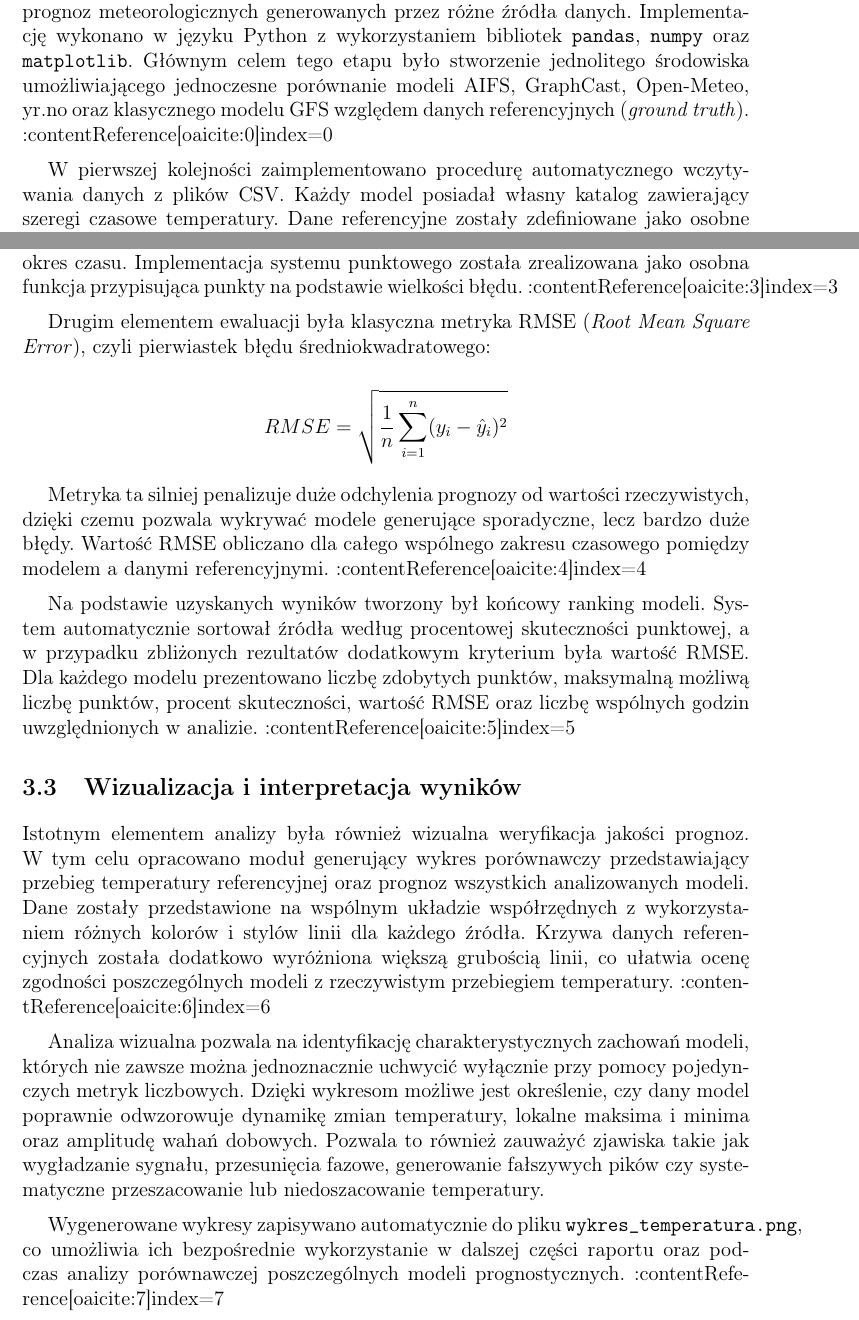
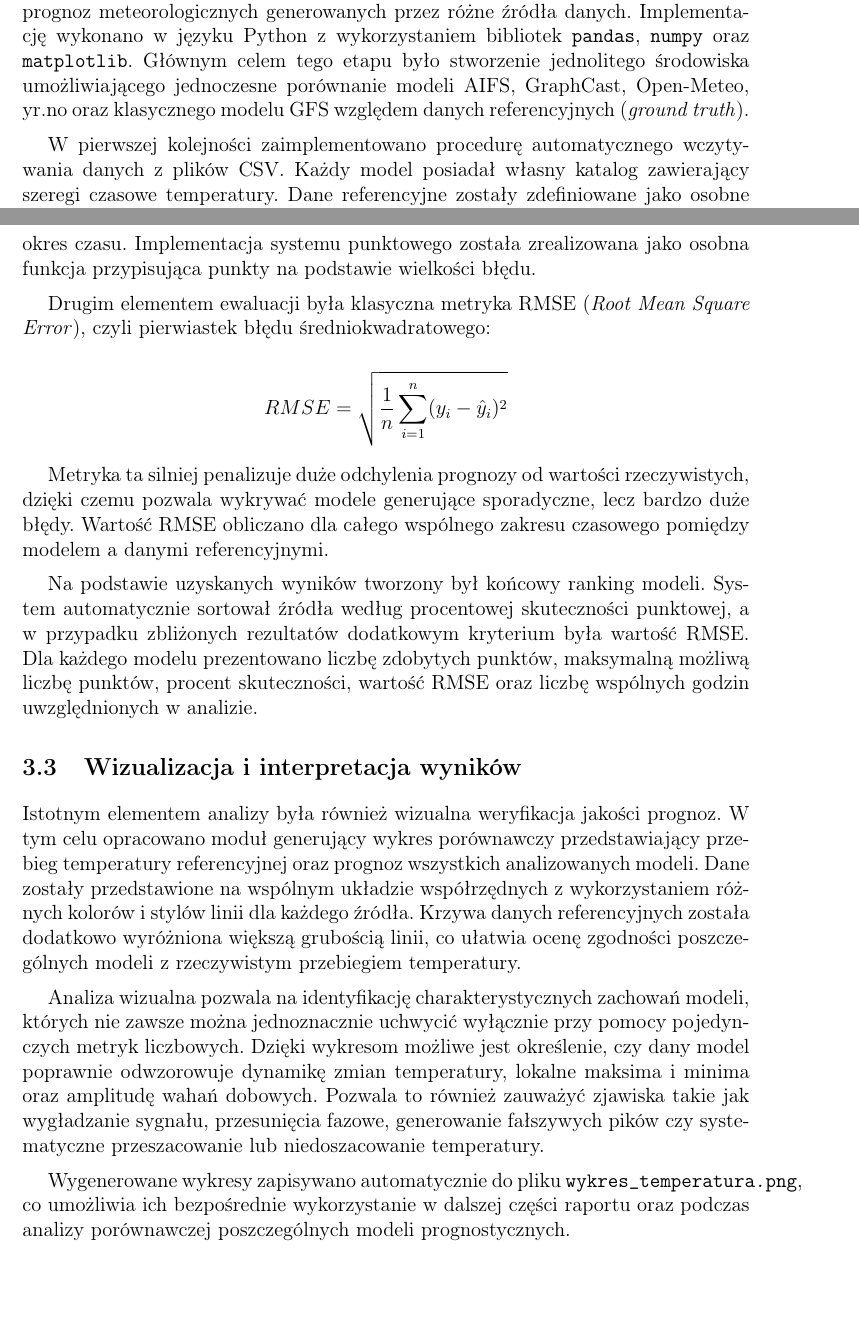
Before and after one commit to ML642/PTI, a LaTeX document (raport_3/raport_3.tex): two parts of pages 10 and 11 of 20, joined at a grey line, cut so that both start at the same text. Compiled offline with pdfLaTeX.

Commit message:
literowki

```diff
--- a/raport_3/raport_3.tex
+++ b/raport_3/raport_3.tex
@@ -400,7 +400,7 @@ modeli klasycznych i modeli AI.
 
 \subsection{Automatyzacja procesu analizy}
 
-W drugim etapie projektu opracowano zautomatyzowany system analizy jakości prognoz meteorologicznych generowanych przez różne źródła danych. Implementację wykonano w języku Python z wykorzystaniem bibliotek \texttt{pandas}, \texttt{numpy} oraz \texttt{matplotlib}. Głównym celem tego etapu było stworzenie jednolitego środowiska umożliwiającego jednoczesne porównanie modeli AIFS, GraphCast, Open-Meteo, yr.no oraz klasycznego modelu GFS względem danych referencyjnych (\textit{ground truth}). :contentReference[oaicite:0]{index=0}
+W drugim etapie projektu opracowano zautomatyzowany system analizy jakości prognoz meteorologicznych generowanych przez różne źródła danych. Implementację wykonano w języku Python z wykorzystaniem bibliotek \texttt{pandas}, \texttt{numpy} oraz \texttt{matplotlib}. Głównym celem tego etapu było stworzenie jednolitego środowiska umożliwiającego jednoczesne porównanie modeli AIFS, GraphCast, Open-Meteo, yr.no oraz klasycznego modelu GFS względem danych referencyjnych (\textit{ground truth}).
 
-W pierwszej kolejności zaimplementowano procedurę automatycznego wczytywania danych z plików CSV. Każdy model posiadał własny katalog zawierający szeregi czasowe temperatury. Dane referencyjne zostały zdefiniowane jako osobne źródło \texttt{default\_model}, względem którego porównywano wszystkie pozostałe prognozy. Program przed rozpoczęciem analizy weryfikował poprawność struktury danych oraz obecność wymaganych kolumn \texttt{time} i \texttt{temp}. W przypadku braku pliku lub niepoprawnego formatu dane były automatycznie odrzucane z dalszej analizy. :contentReference[oaicite:1]{index=1}
+W pierwszej kolejności zaimplementowano procedurę automatycznego wczytywania danych z plików CSV. Każdy model posiadał własny katalog zawierający szeregi czasowe temperatury. Dane referencyjne zostały zdefiniowane jako osobne źródło \texttt{default\_model}, względem którego porównywano wszystkie pozostałe prognozy. Program przed rozpoczęciem analizy weryfikował poprawność struktury danych oraz obecność wymaganych kolumn \texttt{time} i \texttt{temp}. W przypadku braku pliku lub niepoprawnego formatu dane były automatycznie odrzucane z dalszej analizy.
 
@@ -423,7 +423,7 @@ Na podstawie błędu bezwzględnego zdefiniowano autorski system punktacji ranki
     \item 0 punktów -- błąd większy niż 3.0°C.
 \end{itemize}
 
-Takie podejście umożliwia ocenę nie tylko średniej jakości modelu, ale również jego stabilności oraz zdolności do utrzymywania niewielkich odchyleń przez dłuższy okres czasu. Implementacja systemu punktowego została zrealizowana jako osobna funkcja przypisująca punkty na podstawie wielkości błędu. :contentReference[oaicite:3]{index=3}
+Takie podejście umożliwia ocenę nie tylko średniej jakości modelu, ale również jego stabilności oraz zdolności do utrzymywania niewielkich odchyleń przez dłuższy okres czasu. Implementacja systemu punktowego została zrealizowana jako osobna funkcja przypisująca punkty na podstawie wielkości błędu.
 
 Drugim elementem ewaluacji była klasyczna metryka RMSE (\textit{Root Mean Square Error}), czyli pierwiastek błędu średniokwadratowego:
 
@@ -431,17 +431,17 @@ Drugim elementem ewaluacji była klasyczna metryka RMSE (\textit{Root Mean Squar
 RMSE = \sqrt{\frac{1}{n}\sum_{i=1}^{n}(y_i - \hat{y}_i)^2}
 \]
 
-Metryka ta silniej penalizuje duże odchylenia prognozy od wartości rzeczywistych, dzięki czemu pozwala wykrywać modele generujące sporadyczne, lecz bardzo duże błędy. Wartość RMSE obliczano dla całego wspólnego zakresu czasowego pomiędzy modelem a danymi referencyjnymi. :contentReference[oaicite:4]{index=4}
+Metryka ta silniej penalizuje duże odchylenia prognozy od wartości rzeczywistych, dzięki czemu pozwala wykrywać modele generujące sporadyczne, lecz bardzo duże błędy. Wartość RMSE obliczano dla całego wspólnego zakresu czasowego pomiędzy modelem a danymi referencyjnymi.
 
-Na podstawie uzyskanych wyników tworzony był końcowy ranking modeli. System automatycznie sortował źródła według procentowej skuteczności punktowej, a w przypadku zbliżonych rezultatów dodatkowym kryterium była wartość RMSE. Dla każdego modelu prezentowano liczbę zdobytych punktów, maksymalną możliwą liczbę punktów, procent skuteczności, wartość RMSE oraz liczbę wspólnych godzin uwzględnionych w analizie. :contentReference[oaicite:5]{index=5}
+Na podstawie uzyskanych wyników tworzony był końcowy ranking modeli. System automatycznie sortował źródła według procentowej skuteczności punktowej, a w przypadku zbliżonych rezultatów dodatkowym kryterium była wartość RMSE. Dla każdego modelu prezentowano liczbę zdobytych punktów, maksymalną możliwą liczbę punktów, procent skuteczności, wartość RMSE oraz liczbę wspólnych godzin uwzględnionych w analizie.
 
 \subsection{Wizualizacja i interpretacja wyników}
 
-Istotnym elementem analizy była również wizualna weryfikacja jakości prognoz. W tym celu opracowano moduł generujący wykres porównawczy przedstawiający przebieg temperatury referencyjnej oraz prognoz wszystkich analizowanych modeli. Dane zostały przedstawione na wspólnym układzie współrzędnych z wykorzystaniem różnych kolorów i stylów linii dla każdego źródła. Krzywa danych referencyjnych została dodatkowo wyróżniona większą grubością linii, co ułatwia ocenę zgodności poszczególnych modeli z rzeczywistym przebiegiem temperatury. :contentReference[oaicite:6]{index=6}
+Istotnym elementem analizy była również wizualna weryfikacja jakości prognoz. W tym celu opracowano moduł generujący wykres porównawczy przedstawiający przebieg temperatury referencyjnej oraz prognoz wszystkich analizowanych modeli. Dane zostały przedstawione na wspólnym układzie współrzędnych z wykorzystaniem różnych kolorów i stylów linii dla każdego źródła. Krzywa danych referencyjnych została dodatkowo wyróżniona większą grubością linii, co ułatwia ocenę zgodności poszczególnych modeli z rzeczywistym przebiegiem temperatury.
 
 Analiza wizualna pozwala na identyfikację charakterystycznych zachowań modeli, których nie zawsze można jednoznacznie uchwycić wyłącznie przy pomocy pojedynczych metryk liczbowych. Dzięki wykresom możliwe jest określenie, czy dany model poprawnie odwzorowuje dynamikę zmian temperatury, lokalne maksima i minima oraz amplitudę wahań dobowych. Pozwala to również zauważyć zjawiska takie jak wygładzanie sygnału, przesunięcia fazowe, generowanie fałszywych pików czy systematyczne przeszacowanie lub niedoszacowanie temperatury.
 
-Wygenerowane wykresy zapisywano automatycznie do pliku \texttt{wykres\_temperatura.png}, co umożliwia ich bezpośrednie wykorzystanie w dalszej części raportu oraz podczas analizy porównawczej poszczególnych modeli prognostycznych. :contentReference[oaicite:7]{index=7}
+Wygenerowane wykresy zapisywano automatycznie do pliku \texttt{wykres\_temperatura.png}, co umożliwia ich bezpośrednie wykorzystanie w dalszej części raportu oraz podczas analizy porównawczej poszczególnych modeli prognostycznych.
 
 \subsection{Analiza z wykorzystaniem danych rzeczywistych}
 
```
Also changed, not shown: raport_3/raport_3.tex (2 more changed lines).
